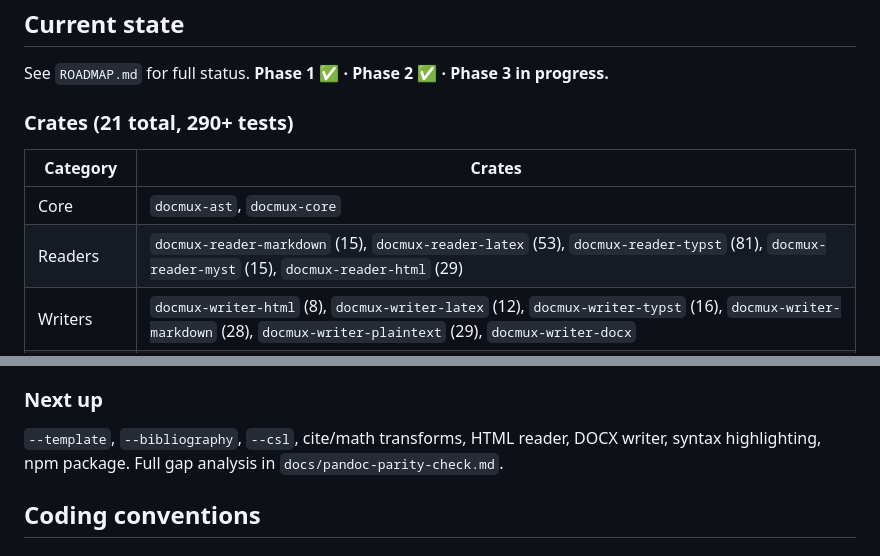
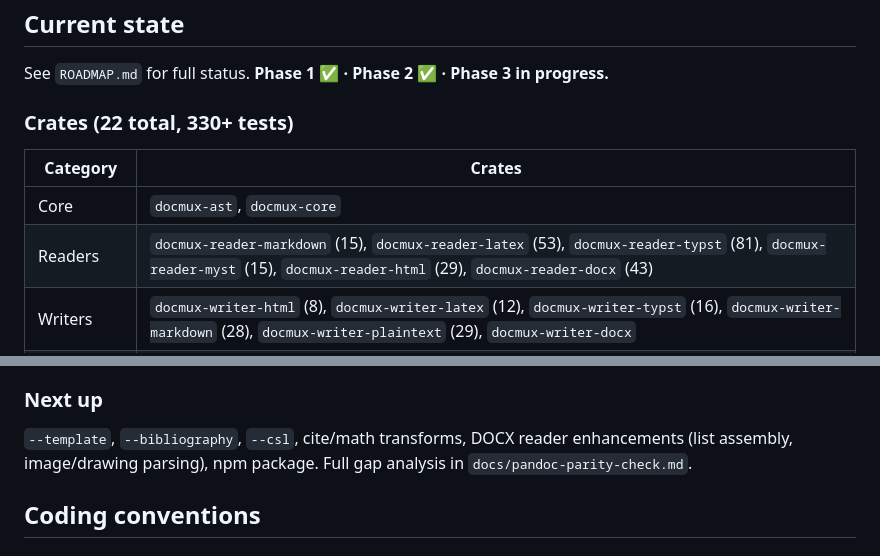
Before and after one commit to aguschirico/docmux, a Markdown page: CLAUDE.md, 2 parts joined by grey strips. GitHub-like rendering.

```diff
--- a/CLAUDE.md
+++ b/CLAUDE.md
@@ -56,12 +56,12 @@ Git pre-commit hook in `.githooks/pre-commit` (configured via `core.hooksPath`).
 
 See `ROADMAP.md` for full status. **Phase 1 ✅ · Phase 2 ✅ · Phase 3 in progress.**
 
-### Crates (21 total, 290+ tests)
+### Crates (22 total, 330+ tests)
 
 | Category | Crates |
 |----------|--------|
 | Core | `docmux-ast`, `docmux-core` |
-| Readers | `docmux-reader-markdown` (15), `docmux-reader-latex` (53), `docmux-reader-typst` (81), `docmux-reader-myst` (15), `docmux-reader-html` (29) |
+| Readers | `docmux-reader-markdown` (15), `docmux-reader-latex` (53), `docmux-reader-typst` (81), `docmux-reader-myst` (15), `docmux-reader-html` (29), `docmux-reader-docx` (43) |
 | Writers | `docmux-writer-html` (8), `docmux-writer-latex` (12), `docmux-writer-typst` (16), `docmux-writer-markdown` (28), `docmux-writer-plaintext` (29), `docmux-writer-docx` |
 | Transforms | `docmux-transform-crossref` (7), `docmux-transform-toc` (6), `docmux-transform-number-sections` (7), `docmux-transform-cite`, `docmux-transform-math` |
 | Highlight | `docmux-highlight` (8) |
@@ -73,7 +73,7 @@ Web-based document converter at `playground/`. Stack: React 19 + TypeScript 5.9
 
 ### Next up
 
-`--template`, `--bibliography`, `--csl`, cite/math transforms, HTML reader, DOCX writer, syntax highlighting, npm package. Full gap analysis in `docs/pandoc-parity-check.md`.
+`--template`, `--bibliography`, `--csl`, cite/math transforms, DOCX reader enhancements (list assembly, image/drawing parsing), npm package. Full gap analysis in `docs/pandoc-parity-check.md`.
 
 ## Coding conventions
 
```
Also changed, not shown: ROADMAP.md (+1 -1 lines).
